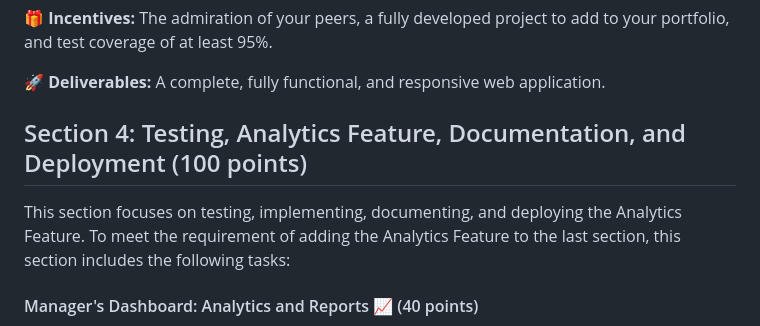
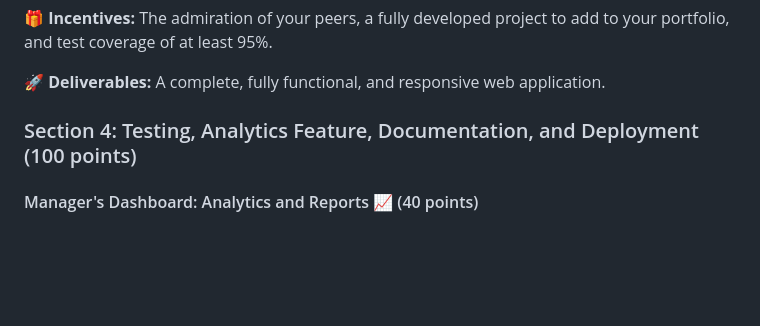
Before and after one commit to PouryaMansouri/maktab98GroupProject, a Markdown page: README.md, the part around the change. GitHub-like rendering; blank space fills up the shorter version.

```diff
--- a/README.md
+++ b/README.md
@@ -87,9 +87,8 @@ To encourage quality work, thorough testing, and documentation, we expect the te
 🚀 **Deliverables:** A complete, fully functional, and responsive web application.
 
 
-## Section 4: Testing, Analytics Feature, Documentation, and Deployment (100 points)
+### Section 4: Testing, Analytics Feature, Documentation, and Deployment (100 points)
 
-This section focuses on testing, implementing, documenting, and deploying the Analytics Feature. To meet the requirement of adding the Analytics Feature to the last section, this section includes the following tasks:
 
 #### Manager's Dashboard: Analytics and Reports 📈 (40 points)
 
```
